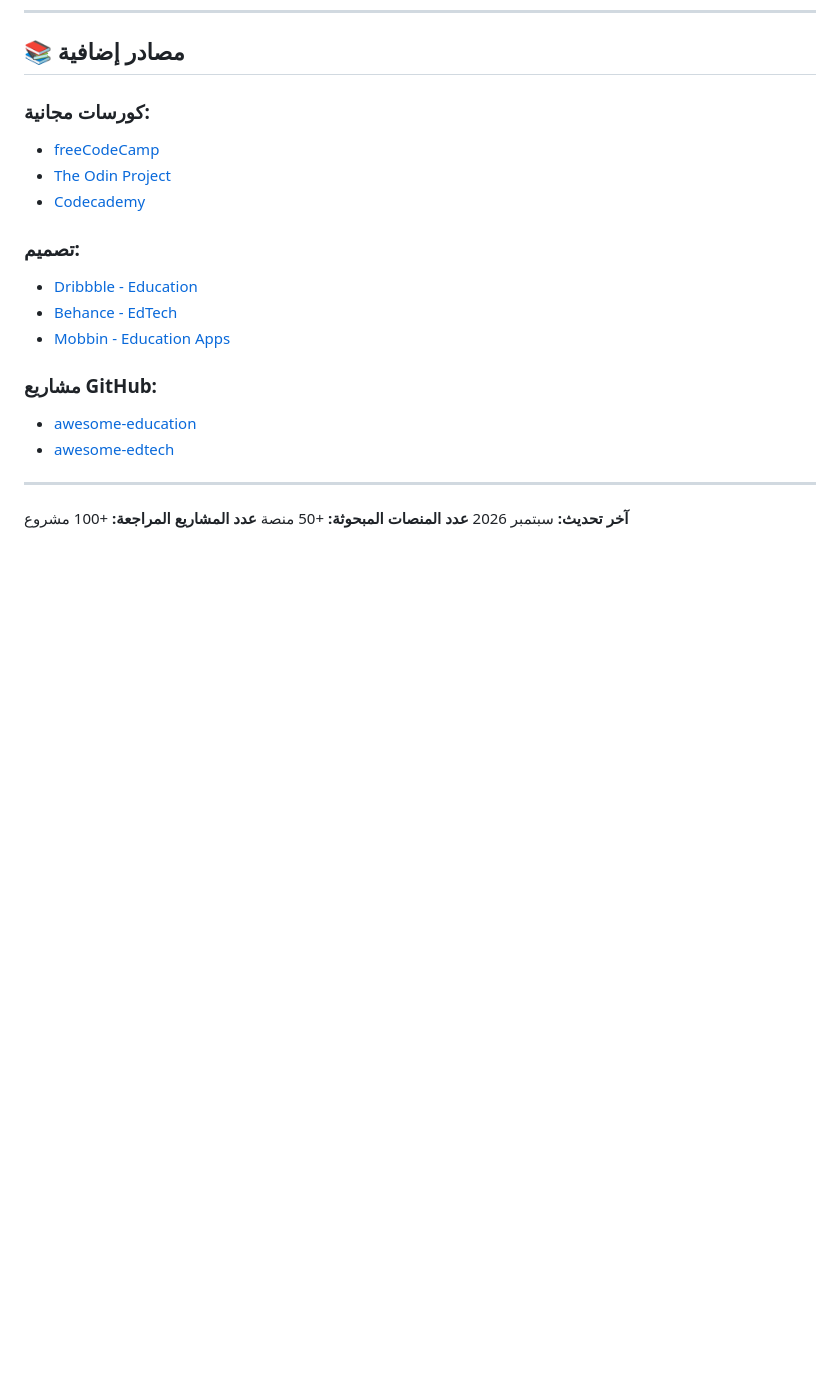
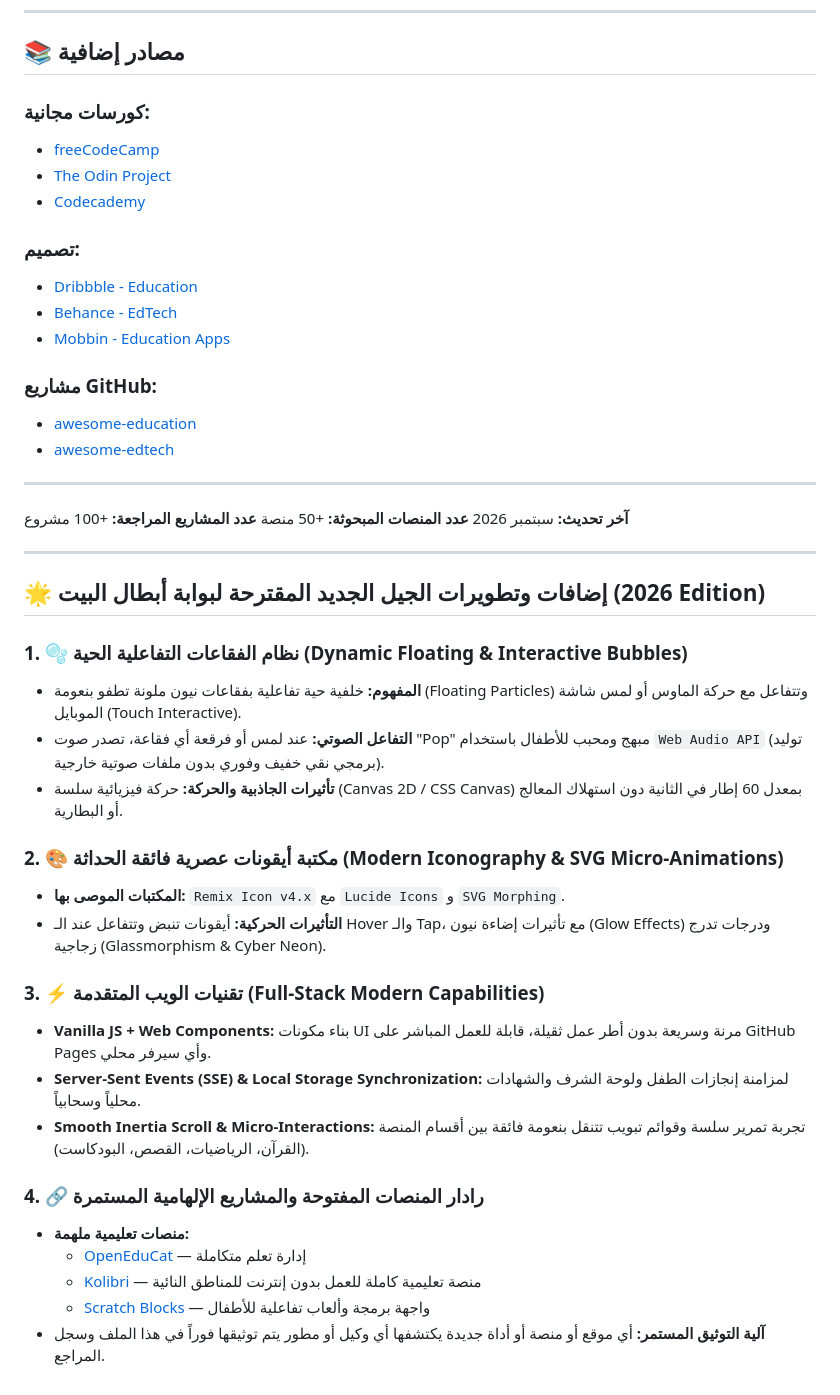
Before and after one commit to just-SsSsSsSsSsSsSsSs/RESEARCH-md-Duolingo-Rive, a Markdown page: workspace--RESEARCH/RESEARCH.md, the part around the change. GitHub-like rendering; blank space fills up the shorter version.

Commit message:
Enrich RESEARCH.md with 2026 interactive bubble animations, audio API, and modern icons

```diff
--- a/workspace--RESEARCH/RESEARCH.md
+++ b/workspace--RESEARCH/RESEARCH.md
@@ -377,3 +377,28 @@ Docker + CI/CD
 **آخر تحديث:** سبتمبر 2026
 **عدد المنصات المبحوثة:** +50 منصة
 **عدد المشاريع المراجعة:** +100 مشروع
+
+---
+
+## 🌟 إضافات وتطويرات الجيل الجديد المقترحة لبوابة أبطال البيت (2026 Edition)
+
+### 1. 🫧 نظام الفقاعات التفاعلية الحية (Dynamic Floating & Interactive Bubbles)
+- **المفهوم:** خلفية حية تفاعلية بفقاعات نيون ملونة تطفو بنعومة (Floating Particles) وتتفاعل مع حركة الماوس أو لمس شاشة الموبايل (Touch Interactive).
+- **التفاعل الصوتي:** عند لمس أو فرقعة أي فقاعة، تصدر صوت "Pop" مبهج ومحبب للأطفال باستخدام `Web Audio API` (توليد برمجي نقي خفيف وفوري بدون ملفات صوتية خارجية).
+- **تأثيرات الجاذبية والحركة:** حركة فيزيائية سلسة (Canvas 2D / CSS Canvas) بمعدل 60 إطار في الثانية دون استهلاك المعالج أو البطارية.
+
+### 2. 🎨 مكتبة أيقونات عصرية فائقة الحداثة (Modern Iconography & SVG Micro-Animations)
+- **المكتبات الموصى بها:** `Remix Icon v4.x` مع `Lucide Icons` و `SVG Morphing`.
+- **التأثيرات الحركية:** أيقونات تنبض وتتفاعل عند الـ Hover والـ Tap، مع تأثيرات إضاءة نيون (Glow Effects) ودرجات تدرج زجاجية (Glassmorphism & Cyber Neon).
+
+### 3. ⚡ تقنيات الويب المتقدمة (Full-Stack Modern Capabilities)
+- **Vanilla JS + Web Components:** بناء مكونات UI مرنة وسريعة بدون أطر عمل ثقيلة، قابلة للعمل المباشر على GitHub Pages وأي سيرفر محلي.
+- **Server-Sent Events (SSE) & Local Storage Synchronization:** لمزامنة إنجازات الطفل ولوحة الشرف والشهادات محلياً وسحابياً.
+- **Smooth Inertia Scroll & Micro-Interactions:** تجربة تمرير سلسة وقوائم تبويب تتنقل بنعومة فائقة بين أقسام المنصة (القرآن، الرياضيات، القصص، البودكاست).
+
+### 4. 🔗 رادار المنصات المفتوحة والمشاريع الإلهامية المستمرة
+- **منصات تعليمية ملهمة:**
+  - [OpenEduCat](https://github.com/openeducat/openeducat_erp) — إدارة تعلم متكاملة
+  - [Kolibri](https://github.com/learningequality/kolibri) — منصة تعليمية كاملة للعمل بدون إنترنت للمناطق النائية
+  - [Scratch Blocks](https://github.com/scratchfoundation/scratch-blocks) — واجهة برمجة وألعاب تفاعلية للأطفال
+- **آلية التوثيق المستمر:** أي موقع أو منصة أو أداة جديدة يكتشفها أي وكيل أو مطور يتم توثيقها فوراً في هذا الملف وسجل المراجع.
```
